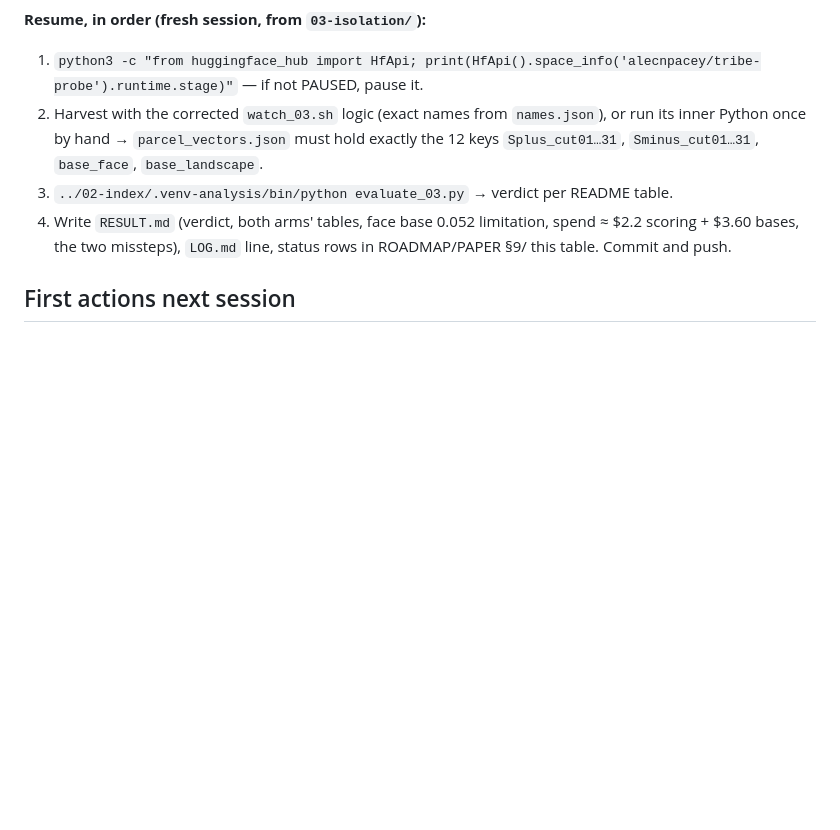
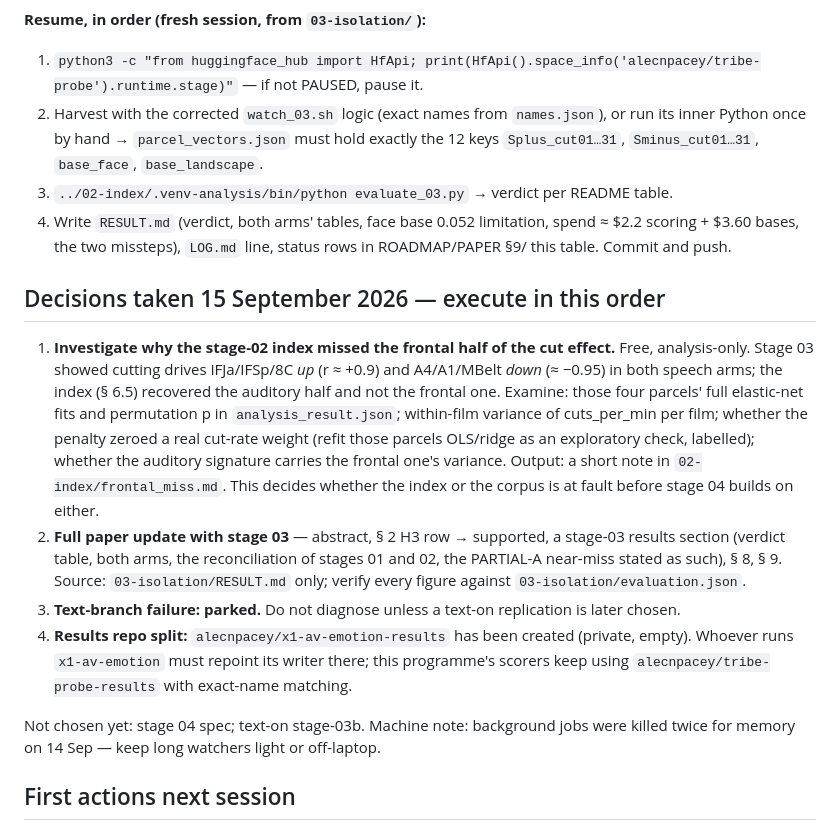
Before and after one commit to alecpacey/film-cognition-research, a Markdown page: research/experiments/HANDOFF.md, the part around the change. Drawn GitHub-style; blank space fills up the shorter version.

Commit message:
HANDOFF: decisions of 15 Sep — index frontal-miss investigation first, full paper update, text branch parked, results repo split
Co-Authored-By: Claude Fable 5.1 <noreply@anthropic.com>
Claude-Session: https://claude.ai/code/session_01AuX8jB3DNDcwgwmx8dBQGK

```diff
--- a/research/experiments/HANDOFF.md
+++ b/research/experiments/HANDOFF.md
@@ -87,6 +87,29 @@ to the same results repo — and paused the run at 6/12; corrected to exact-name
    scoring + $3.60 bases, the two missteps), `LOG.md` line, status rows in ROADMAP/PAPER §9/
    this table. Commit and push.
 
+## Decisions taken 15 September 2026 — execute in this order
+
+1. **Investigate why the stage-02 index missed the frontal half of the cut effect.** Free,
+   analysis-only. Stage 03 showed cutting drives IFJa/IFSp/8C *up* (r ≈ +0.9) and A4/A1/MBelt
+   *down* (≈ −0.95) in both speech arms; the index (§ 6.5) recovered the auditory half and not
+   the frontal one. Examine: those four parcels' full elastic-net fits and permutation p in
+   `analysis_result.json`; within-film variance of cuts_per_min per film; whether the penalty
+   zeroed a real cut-rate weight (refit those parcels OLS/ridge as an exploratory check,
+   labelled); whether the auditory signature carries the frontal one's variance. Output: a
+   short note in `02-index/frontal_miss.md`. This decides whether the index or the corpus is
+   at fault before stage 04 builds on either.
+2. **Full paper update with stage 03** — abstract, § 2 H3 row → supported, a stage-03
+   results section (verdict table, both arms, the reconciliation of stages 01 and 02, the
+   PARTIAL-A near-miss stated as such), § 8, § 9. Source: `03-isolation/RESULT.md` only;
+   verify every figure against `03-isolation/evaluation.json`.
+3. **Text-branch failure: parked.** Do not diagnose unless a text-on replication is later chosen.
+4. **Results repo split:** `alecnpacey/x1-av-emotion-results` has been created (private, empty).
+   Whoever runs `x1-av-emotion` must repoint its writer there; this programme's scorers keep
+   using `alecnpacey/tribe-probe-results` with exact-name matching.
+
+Not chosen yet: stage 04 spec; text-on stage-03b. Machine note: background jobs were killed
+twice for memory on 14 Sep — keep long watchers light or off-laptop.
+
 ## First actions next session
 
 1. Decide among: free 02b (n=3), stage 03 spec (cut rate first, per-shot cut control, criteria before spend), or the paper's finishing pass (claim–evidence audit, references).
```
